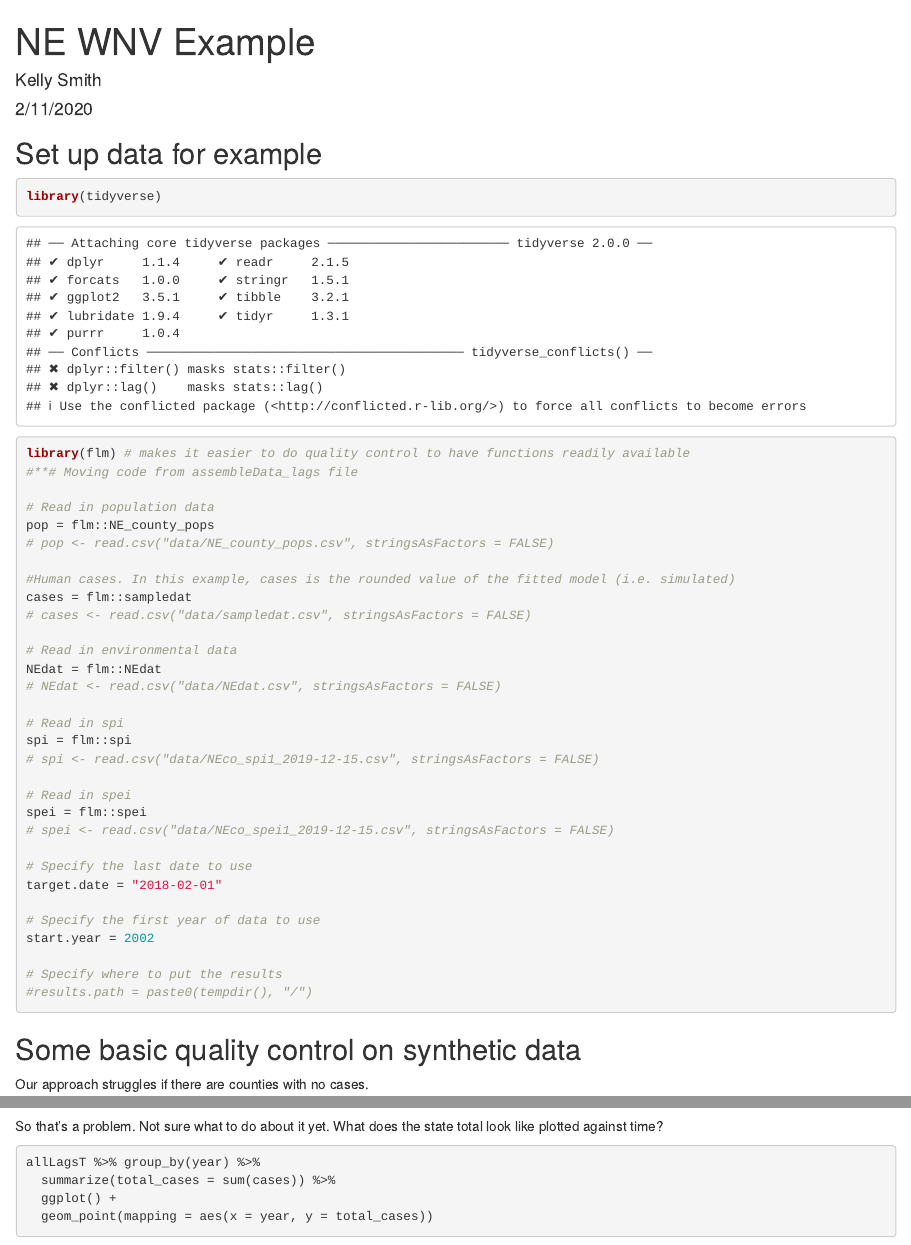
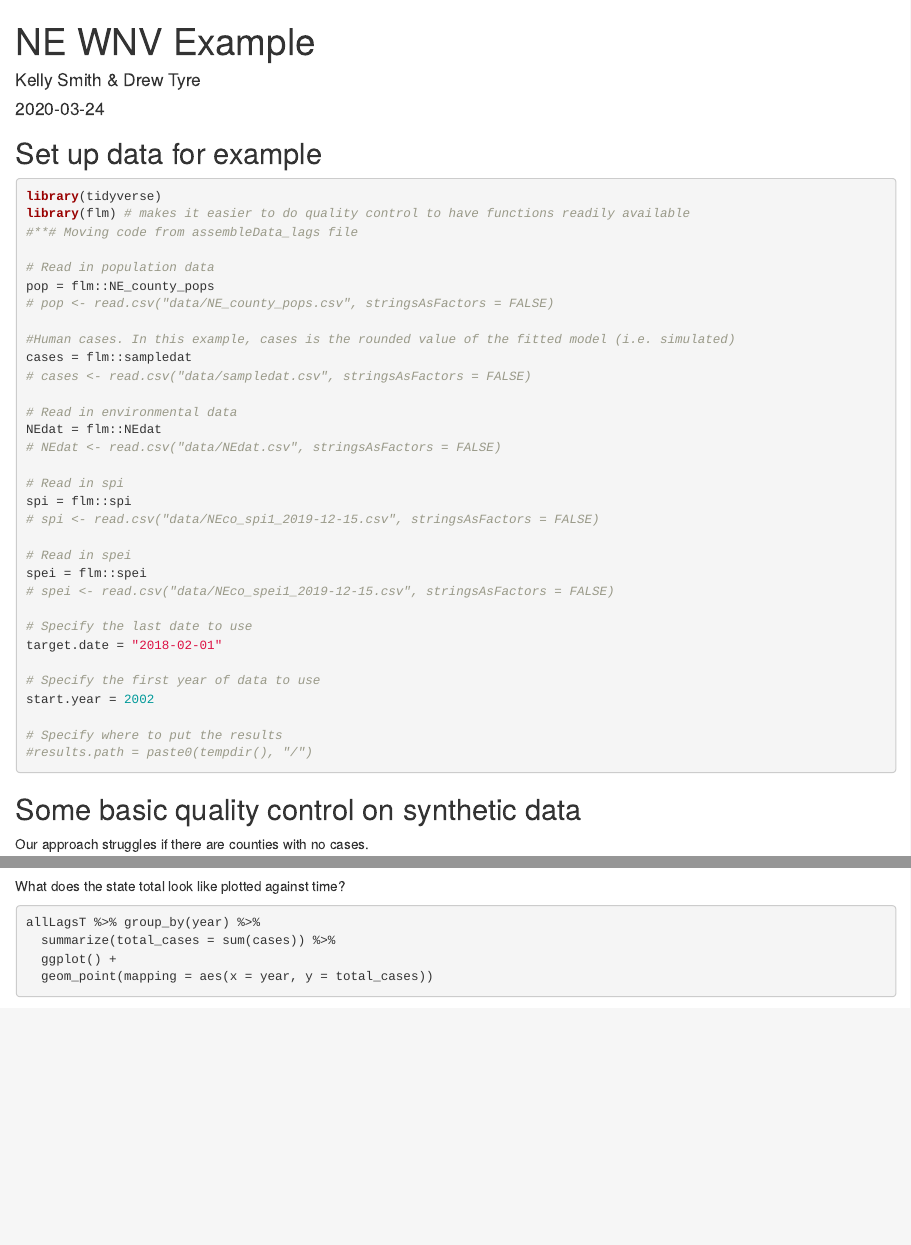
Before and after one commit to khelmsmith/flm_NE_WNV, an R Markdown document (vignettes/NE_WNV.Rmd): the page in a window 1100 px wide, from its top, and a second part further down, joined at a grey line. Rendered offline with R 4.5, knitr and Pandoc, with nearby package versions; some code elsewhere in the file could not run offline.

Commit message:
tweaks to get a working version

````diff
--- a/vignettes/NE_WNV.Rmd
+++ b/vignettes/NE_WNV.Rmd
@@ -1,7 +1,7 @@
 ---
 title: "NE WNV Example"
-author: "Kelly Smith"
-date: "2/11/2020"
+author: "Kelly Smith & Drew Tyre"
+date: "`r Sys.Date()`"
 output: html_document
 vignette: >
   %\VignetteIndexEntry{Functional Linear Modeling for Vector-borne Disease}
@@ -14,7 +14,7 @@ knitr::opts_chunk$set(echo = TRUE)
 ```
 
 ## Set up data for example
-```{r data}
+```{r data, message=FALSE}
 library(tidyverse)
 library(flm) # makes it easier to do quality control to have functions readily available
 #**# Moving code from assembleData_lags file
@@ -64,7 +64,7 @@ allLagsT %>% group_by(County) %>%
 
 ```
 
-So that's a problem. Not sure what to do about it yet. What does the state total look like plotted
+What does the state total look like plotted
 against time?
 
 ```{r}
````
Also changed, not shown: R/flm.R (+3 -6 lines), vignettes/NE_WNV.Rmd (2 more changed lines), 1 other file.
